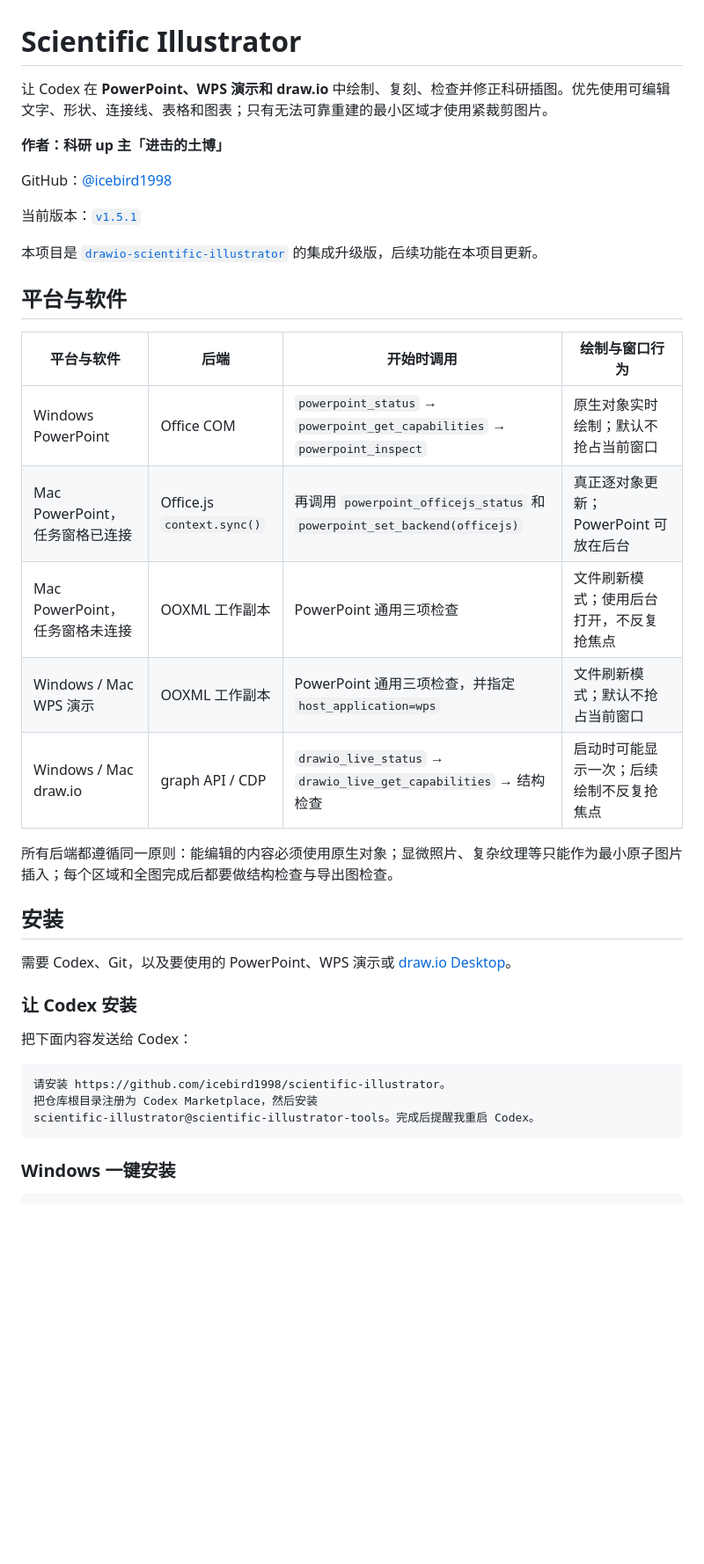
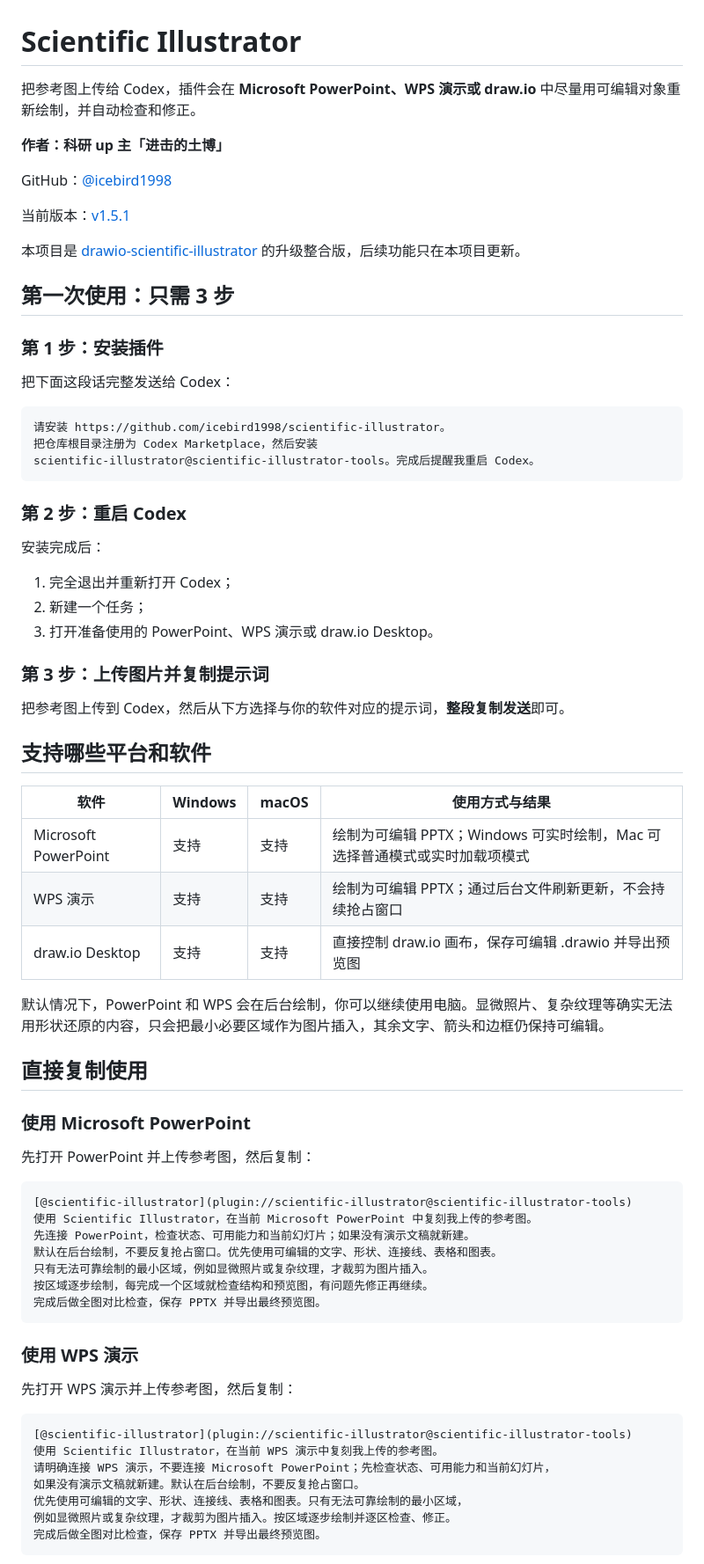
Before and after one commit to GenCurtis/scientific-illustrator, a Markdown page: README.md, the part around one of its changes. Shown at 88% size. Drawn GitHub-style; blank space fills up the shorter version.

Commit message:
Make README beginner friendly

````diff
--- a/README.md
+++ b/README.md
@@ -1,41 +1,76 @@
 # Scientific Illustrator
 
-让 Codex 在 **PowerPoint、WPS 演示和 draw.io** 中绘制、复刻、检查并修正科研插图。优先使用可编辑文字、形状、连接线、表格和图表；只有无法可靠重建的最小区域才使用紧裁剪图片。
+把参考图上传给 Codex，插件会在 **Microsoft PowerPoint、WPS 演示或 draw.io** 中尽量用可编辑对象重新绘制，并自动检查和修正。
 
 **作者：科研 up 主「进击的土博」**
 
 GitHub：[@icebird1998](https://github.com/icebird1998)
 
-当前版本：[`v1.5.1`](https://github.com/icebird1998/scientific-illustrator/releases/tag/v1.5.1)
+当前版本：[v1.5.1](https://github.com/icebird1998/scientific-illustrator/releases/tag/v1.5.1)
 
-本项目是 [`drawio-scientific-illustrator`](https://github.com/icebird1998/drawio-scientific-illustrator) 的集成升级版，后续功能在本项目更新。
+本项目是 [drawio-scientific-illustrator](https://github.com/icebird1998/drawio-scientific-illustrator) 的升级整合版，后续功能只在本项目更新。
 
-## 平台与软件
+## 第一次使用：只需 3 步
 
-| 平台与软件 | 后端 | 开始时调用 | 绘制与窗口行为 |
-|---|---|---|---|
-| Windows PowerPoint | Office COM | `powerpoint_status` → `powerpoint_get_capabilities` → `powerpoint_inspect` | 原生对象实时绘制；默认不抢占当前窗口 |
-| Mac PowerPoint，任务窗格已连接 | Office.js `context.sync()` | 再调用 `powerpoint_officejs_status` 和 `powerpoint_set_backend(officejs)` | 真正逐对象更新；PowerPoint 可放在后台 |
-| Mac PowerPoint，任务窗格未连接 | OOXML 工作副本 | PowerPoint 通用三项检查 | 文件刷新模式；使用后台打开，不反复抢焦点 |
-| Windows / Mac WPS 演示 | OOXML 工作副本 | PowerPoint 通用三项检查，并指定 `host_application=wps` | 文件刷新模式；默认不抢占当前窗口 |
-| Windows / Mac draw.io | graph API / CDP | `drawio_live_status` → `drawio_live_get_capabilities` → 结构检查 | 启动时可能显示一次；后续绘制不反复抢焦点 |
+### 第 1 步：安装插件
 
-所有后端都遵循同一原则：能编辑的内容必须使用原生对象；显微照片、复杂纹理等只能作为最小原子图片插入；每个区域和全图完成后都要做结构检查与导出图检查。
+把下面这段话完整发送给 Codex：
 
-## 安装
-
-需要 Codex、Git，以及要使用的 PowerPoint、WPS 演示或 [draw.io Desktop](https://www.drawio.com/)。
-
-### 让 Codex 安装
-
-把下面内容发送给 Codex：
-
-```text
+~~~text
 请安装 https://github.com/icebird1998/scientific-illustrator。
 把仓库根目录注册为 Codex Marketplace，然后安装
 scientific-illustrator@scientific-illustrator-tools。完成后提醒我重启 Codex。
-```
+~~~
 
-### Windows 一键安装
+### 第 2 步：重启 Codex
 
-```powershell
+安装完成后：
+
+1. 完全退出并重新打开 Codex；
+2. 新建一个任务；
+3. 打开准备使用的 PowerPoint、WPS 演示或 draw.io Desktop。
+
+### 第 3 步：上传图片并复制提示词
+
+把参考图上传到 Codex，然后从下方选择与你的软件对应的提示词，**整段复制发送**即可。
+
+## 支持哪些平台和软件
+
+| 软件 | Windows | macOS | 使用方式与结果 |
+|---|---|---|---|
+| Microsoft PowerPoint | 支持 | 支持 | 绘制为可编辑 PPTX；Windows 可实时绘制，Mac 可选择普通模式或实时加载项模式 |
+| WPS 演示 | 支持 | 支持 | 绘制为可编辑 PPTX；通过后台文件刷新更新，不会持续抢占窗口 |
+| draw.io Desktop | 支持 | 支持 | 直接控制 draw.io 画布，保存可编辑 .drawio 并导出预览图 |
+
+默认情况下，PowerPoint 和 WPS 会在后台绘制，你可以继续使用电脑。显微照片、复杂纹理等确实无法用形状还原的内容，只会把最小必要区域作为图片插入，其余文字、箭头和边框仍保持可编辑。
+
+## 直接复制使用
+
+### 使用 Microsoft PowerPoint
+
+先打开 PowerPoint 并上传参考图，然后复制：
+
+~~~text
+[@scientific-illustrator](plugin://scientific-illustrator@scientific-illustrator-tools)
+使用 Scientific Illustrator，在当前 Microsoft PowerPoint 中复刻我上传的参考图。
+先连接 PowerPoint，检查状态、可用能力和当前幻灯片；如果没有演示文稿就新建。
+默认在后台绘制，不要反复抢占窗口。优先使用可编辑的文字、形状、连接线、表格和图表。
+只有无法可靠绘制的最小区域，例如显微照片或复杂纹理，才裁剪为图片插入。
+按区域逐步绘制，每完成一个区域就检查结构和预览图，有问题先修正再继续。
+完成后做全图对比检查，保存 PPTX 并导出最终预览图。
+~~~
+
+### 使用 WPS 演示
+
+先打开 WPS 演示并上传参考图，然后复制：
+
+~~~text
+[@scientific-illustrator](plugin://scientific-illustrator@scientific-illustrator-tools)
+使用 Scientific Illustrator，在当前 WPS 演示中复刻我上传的参考图。
+请明确连接 WPS 演示，不要连接 Microsoft PowerPoint；先检查状态、可用能力和当前幻灯片，
+如果没有演示文稿就新建。默认在后台绘制，不要反复抢占窗口。
+优先使用可编辑的文字、形状、连接线、表格和图表。只有无法可靠绘制的最小区域，
+例如显微照片或复杂纹理，才裁剪为图片插入。按区域逐步绘制并逐区检查、修正。
+完成后做全图对比检查，保存 PPTX 并导出最终预览图。
+~~~
+
````
Also changed, not shown: other parts of README.md (+51 -59 lines).
